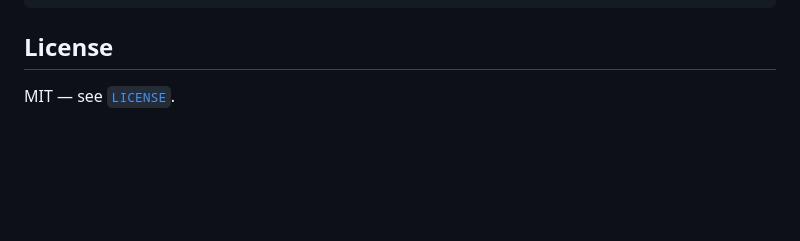
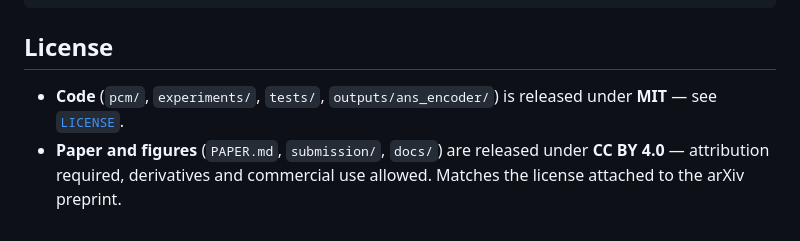
Before and after one commit to zxgvfx/parametric-concept-memory, a Markdown page: README.md, the part around the change. GitHub-like rendering; blank space fills up the shorter version.

Commit message:
README: clarify dual license (MIT for code, CC BY 4.0 for paper/figures)

```diff
--- a/README.md
+++ b/README.md
@@ -210,4 +210,9 @@ If you use PCM or these results, please cite:
 
 ## License
 
-MIT — see [`LICENSE`](./LICENSE).
+- **Code** (`pcm/`, `experiments/`, `tests/`, `outputs/ans_encoder/`)
+  is released under **MIT** — see [`LICENSE`](./LICENSE).
+- **Paper and figures** (`PAPER.md`, `submission/`, `docs/`) are
+  released under **CC BY 4.0** — attribution required, derivatives
+  and commercial use allowed. Matches the license attached to the
+  arXiv preprint.
```
